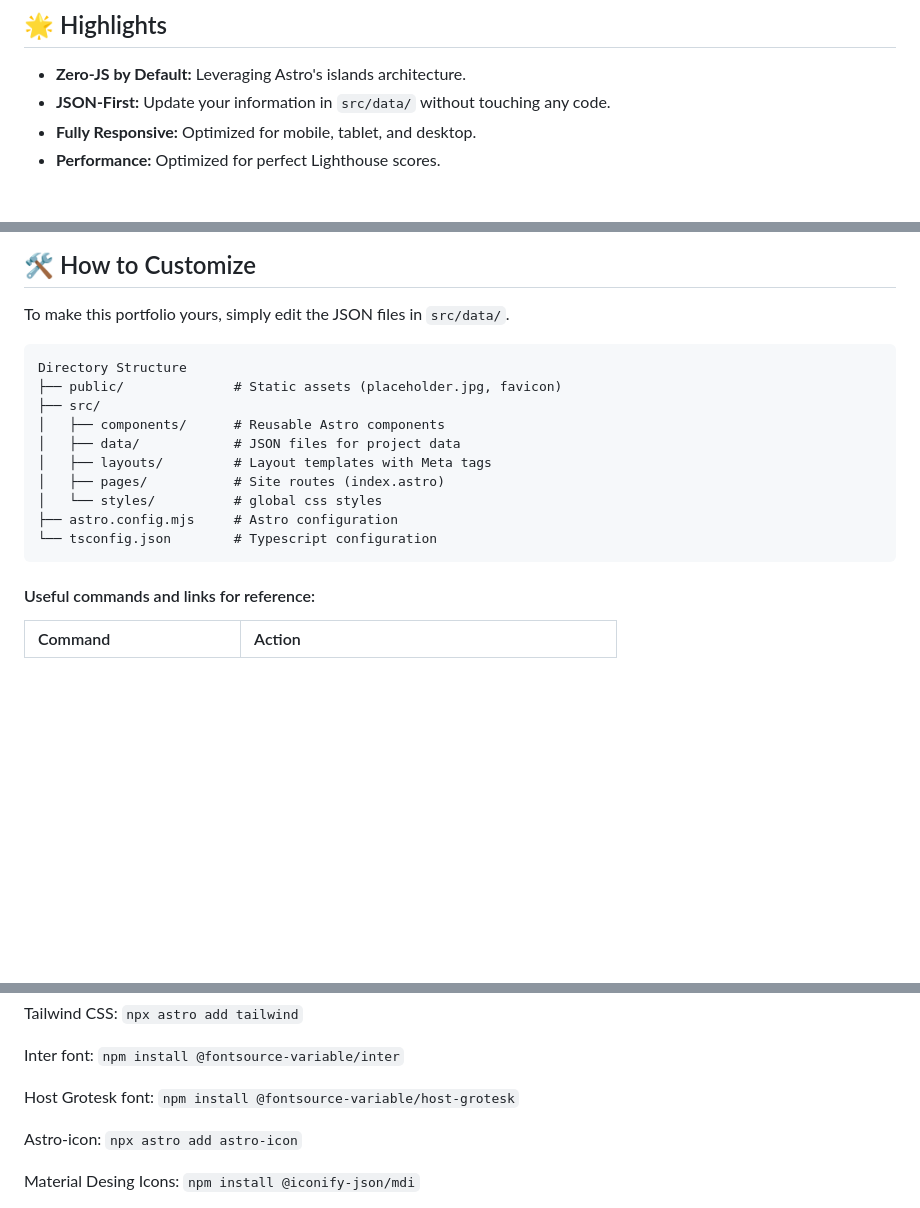
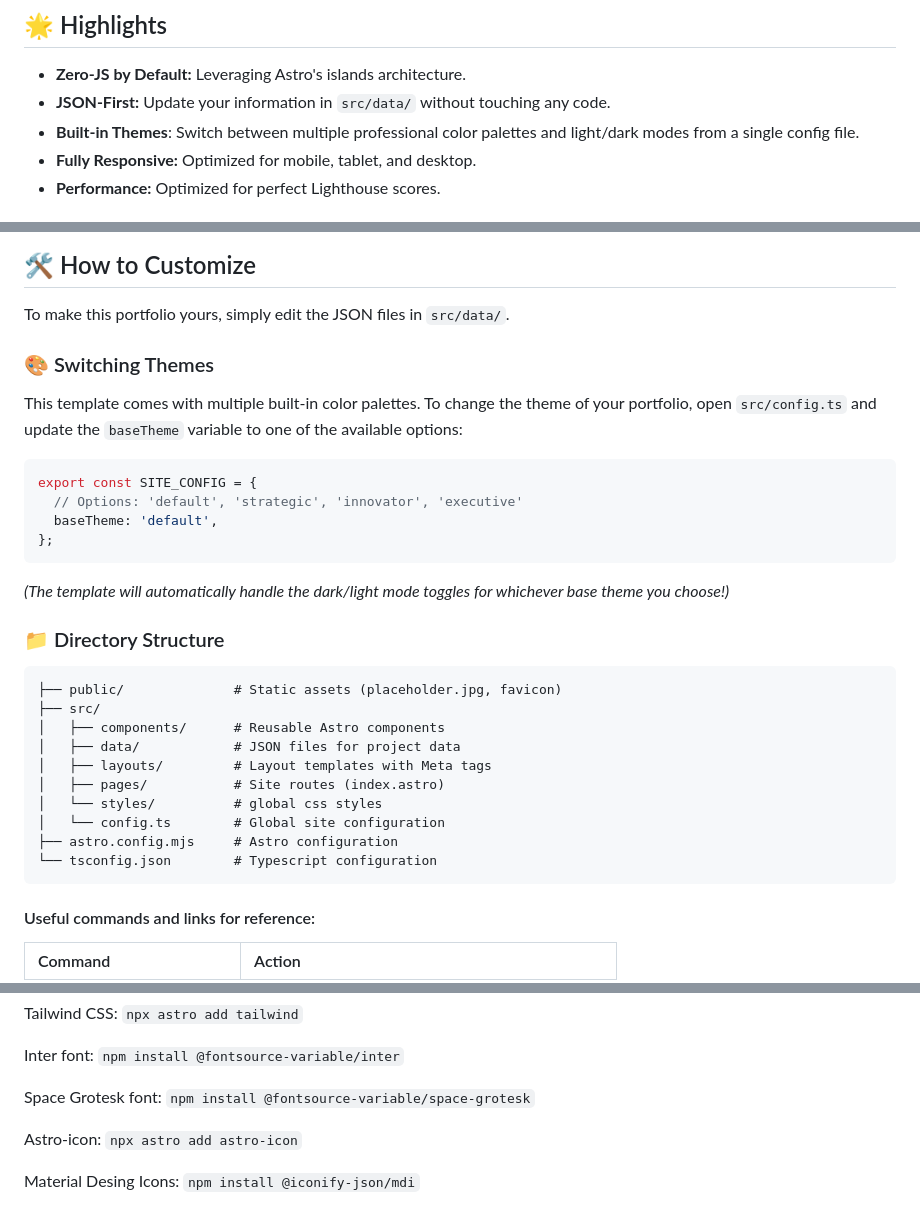
Before and after one commit to savaqe21/savaqe21.github.io, a Markdown page: README.md, 3 parts joined by grey strips. Drawn GitHub-style; blank space fills up the shorter version.

Commit message:
Updated README with theme switching guideline
Added theme switching instructions and updated directory structure details in the README.

````diff
--- a/README.md
+++ b/README.md
@@ -10,6 +10,7 @@ A high-performance, responsive portfolio built with **Astro**, **Tailwind CSS**,
 ## 🌟 Highlights
 - **Zero-JS by Default:** Leveraging Astro's islands architecture.
 - **JSON-First:** Update your information in `src/data/` without touching any code.
+- **Built-in Themes**: Switch between multiple professional color palettes and light/dark modes from a single config file.
 - **Fully Responsive:** Optimized for mobile, tablet, and desktop.
 - **Performance:** Optimized for perfect Lighthouse scores.
 
@@ -39,8 +40,20 @@ Make sure you have **Astro v6** and **Node.js** (v22.12.0 or higher) installed o
 
 ## 🛠️ How to Customize
 To make this portfolio yours, simply edit the JSON files in `src/data/`.
+
+### 🎨 Switching Themes
+This template comes with multiple built-in color palettes. To change the theme of your portfolio, open `src/config.ts` and update the `baseTheme` variable to one of the available options:
+
+```typescript
+export const SITE_CONFIG = {
+  // Options: 'default', 'strategic', 'innovator', 'executive'
+  baseTheme: 'default',
+};
 ```
-Directory Structure
+*(The template will automatically handle the dark/light mode toggles for whichever base theme you choose!)*
+
+### 📁 Directory Structure
+```
 ├── public/              # Static assets (placeholder.jpg, favicon)
 ├── src/
 │   ├── components/      # Reusable Astro components
@@ -48,9 +61,13 @@ Directory Structure
 │   ├── layouts/         # Layout templates with Meta tags
 │   ├── pages/           # Site routes (index.astro)
 │   └── styles/          # global css styles
+│   └── config.ts        # Global site configuration
 ├── astro.config.mjs     # Astro configuration
 └── tsconfig.json        # Typescript configuration
 ```
+
+
+
 
 #### Useful commands and links for reference:
 
@@ -67,7 +84,7 @@ Tailwind CSS: `npx astro add tailwind`
 
 Inter font: `npm install @fontsource-variable/inter`
 
-Host Grotesk font: `npm install @fontsource-variable/host-grotesk`
+Space Grotesk font: `npm install @fontsource-variable/space-grotesk`
 
 Astro-icon: `npx astro add astro-icon`
 
````
